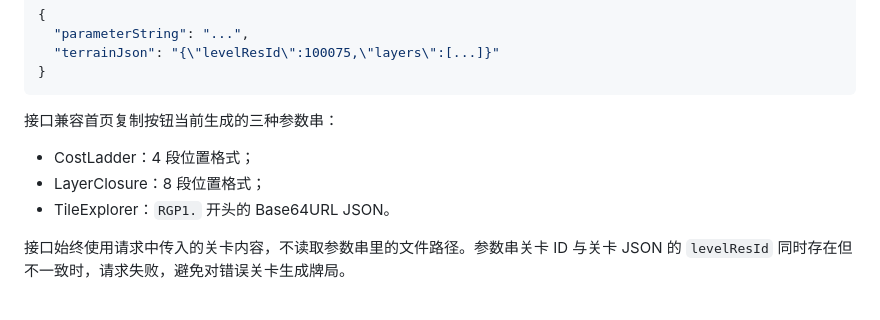
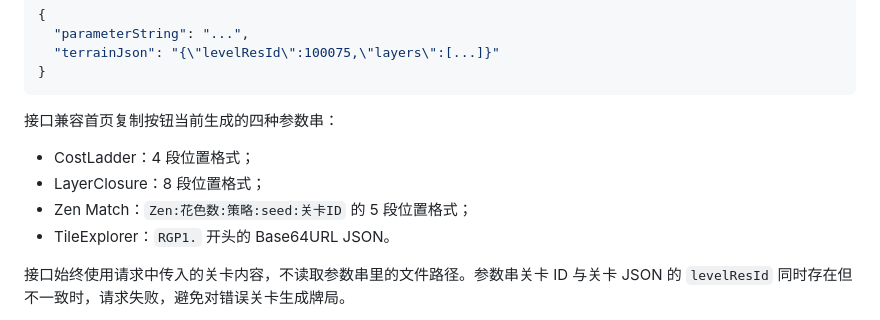
Before and after one commit to haruta16/reversegen, a Markdown page: apps/reversegen-generator/README.md, the part around the change. GitHub-like rendering.

Commit message:
更新ReverseGen生成接口部署说明

````diff
--- a/apps/reversegen-generator/README.md
+++ b/apps/reversegen-generator/README.md
@@ -127,10 +127,11 @@ Content-Type: application/json
 }
 ```
 
-接口兼容首页复制按钮当前生成的三种参数串：
+接口兼容首页复制按钮当前生成的四种参数串：
 
 - CostLadder：4 段位置格式；
 - LayerClosure：8 段位置格式；
+- Zen Match：`Zen:花色数:策略:seed:关卡ID` 的 5 段位置格式；
 - TileExplorer：`RGP1.` 开头的 Base64URL JSON。
 
 接口始终使用请求中传入的关卡内容，不读取参数串里的文件路径。参数串关卡 ID 与关卡
````
